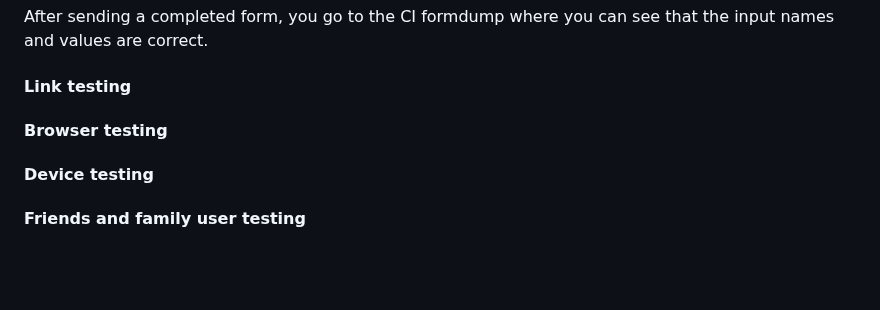
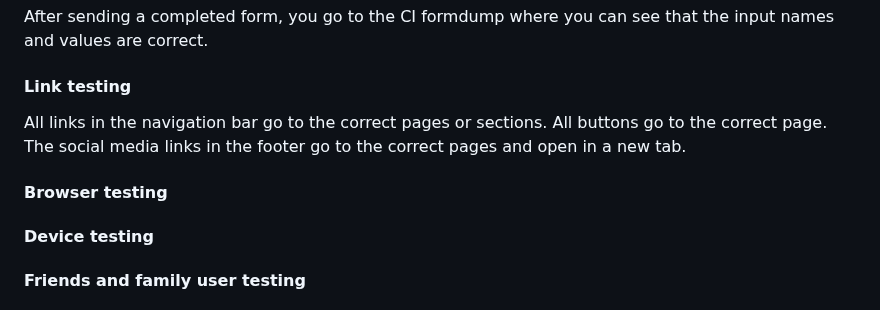
Before and after one commit to LizzyonGit/sotis-lifecoach, a Markdown page: README.md, the part around the change. GitHub-like rendering; blank space fills up the shorter version.

Commit message:
Docs: link testing section

```diff
--- a/README.md
+++ b/README.md
@@ -323,7 +323,11 @@ After sending a completed form, you go to the CI formdump where you can see that
 
 #### Link testing
 
+All links in the navigation bar go to the correct pages or sections. All buttons go to the correct page. The social media links in the footer go to the correct pages and open in a new tab.
+
 #### Browser testing
+
+
 
 #### Device testing
 
```
